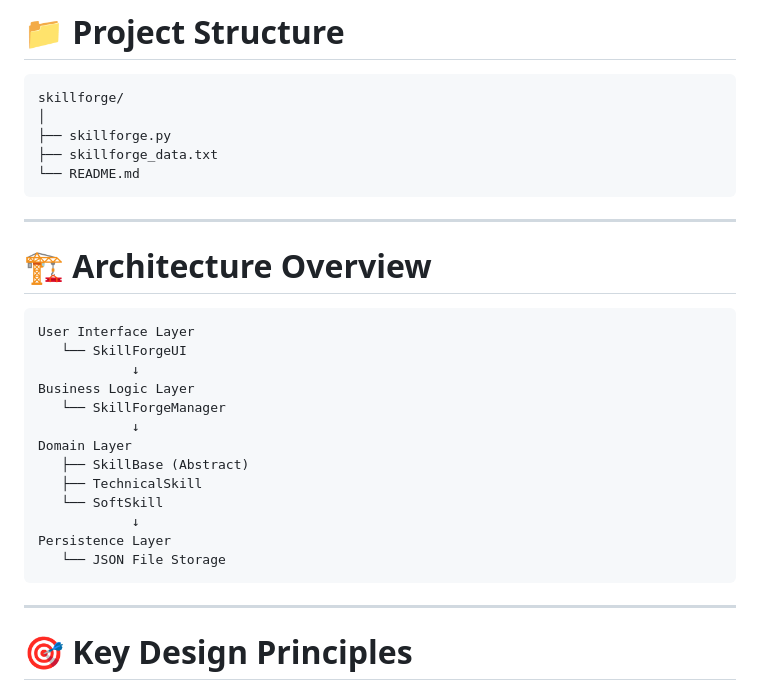
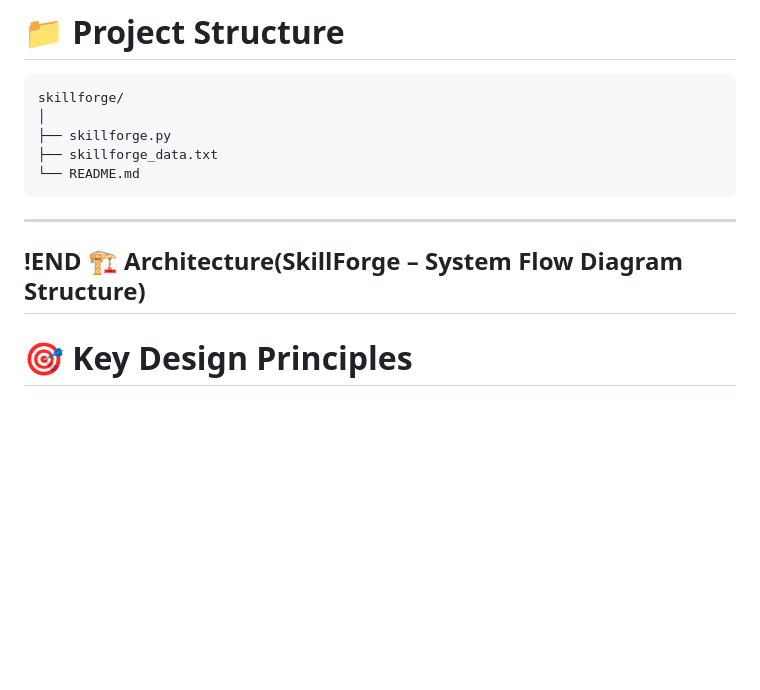
Before and after one commit to vr8010/SkillForge---Personal-Skill-Tracker, a Markdown page: README.md, the part around the change. Rendered like a GitHub page; blank space fills up the shorter version.

Commit message:
Revise README for SkillForge project
Updated README.md to reflect project details and features.

````diff
--- a/README.md
+++ b/README.md
@@ -187,24 +187,8 @@ skillforge/
 
 ---
 
-# 🏗️ Architecture Overview
-
-```
-User Interface Layer
-   └── SkillForgeUI
-            ↓
-Business Logic Layer
-   └── SkillForgeManager
-            ↓
-Domain Layer
-   ├── SkillBase (Abstract)
-   ├── TechnicalSkill
-   └── SoftSkill
-            ↓
-Persistence Layer
-   └── JSON File Storage
-```
-
+!END
+🏗️ Architecture(SkillForge – System Flow Diagram Structure)
 ---
 
 # 🎯 Key Design Principles
````
